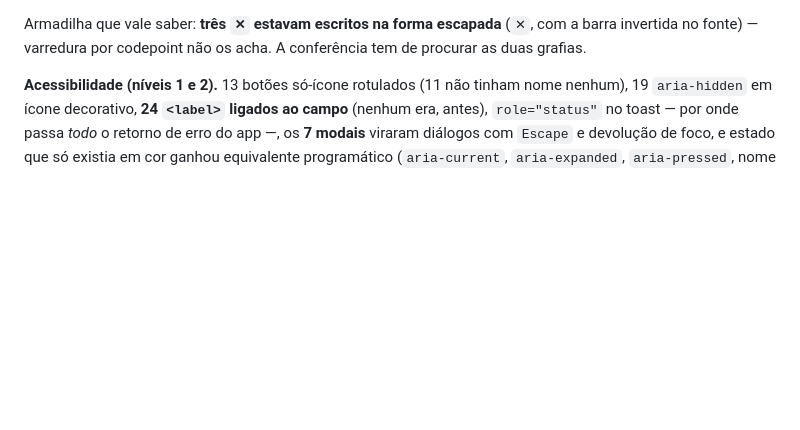
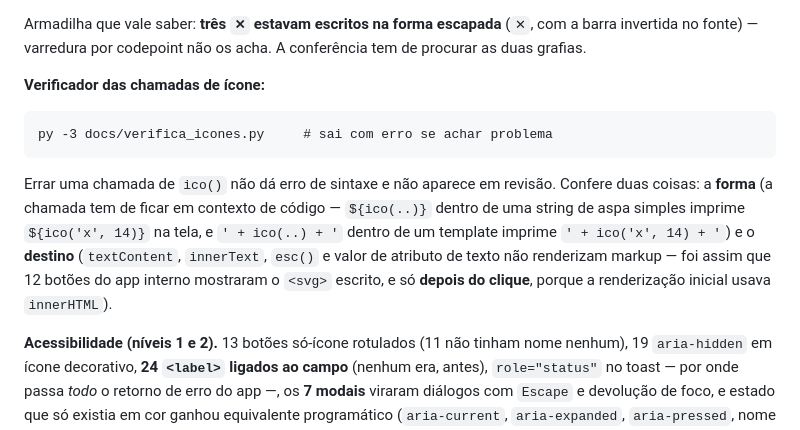
Before and after one commit to leobononi2906/parceiro-stonni, a Markdown page: docs/STATUS.md, the part around the change. GitHub-like rendering; blank space fills up the shorter version.

Commit message:
Portal: STATUS registra o verificador de icones
Co-Authored-By: Claude Opus 5 <noreply@anthropic.com>

````diff
--- a/docs/STATUS.md
+++ b/docs/STATUS.md
@@ -63,6 +63,20 @@ Dois lugares onde o significado estava **só** no emoji ganharam texto junto:
 Armadilha que vale saber: **três `✕` estavam escritos na forma escapada** (`✕`, com a
 barra invertida no fonte) — varredura por codepoint não os acha. A conferência tem de
 procurar as duas grafias.
+
+**Verificador das chamadas de ícone:**
+
+```
+py -3 docs/verifica_icones.py     # sai com erro se achar problema
+```
+
+Errar uma chamada de `ico()` não dá erro de sintaxe e não aparece em revisão. Confere duas
+coisas: a **forma** (a chamada tem de ficar em contexto de código — `${ico(..)}` dentro de
+uma string de aspa simples imprime `${ico('x', 14)}` na tela, e `' + ico(..) + '` dentro de
+um template imprime `' + ico('x', 14) + '`) e o **destino** (`textContent`, `innerText`,
+`esc()` e valor de atributo de texto não renderizam markup — foi assim que 12 botões do app
+interno mostraram o `<svg>` escrito, e só **depois do clique**, porque a renderização
+inicial usava `innerHTML`).
 
 **Acessibilidade (níveis 1 e 2).** 13 botões só-ícone rotulados (11 não tinham nome nenhum),
 19 `aria-hidden` em ícone decorativo, **24 `<label>` ligados ao campo** (nenhum era, antes),
````
